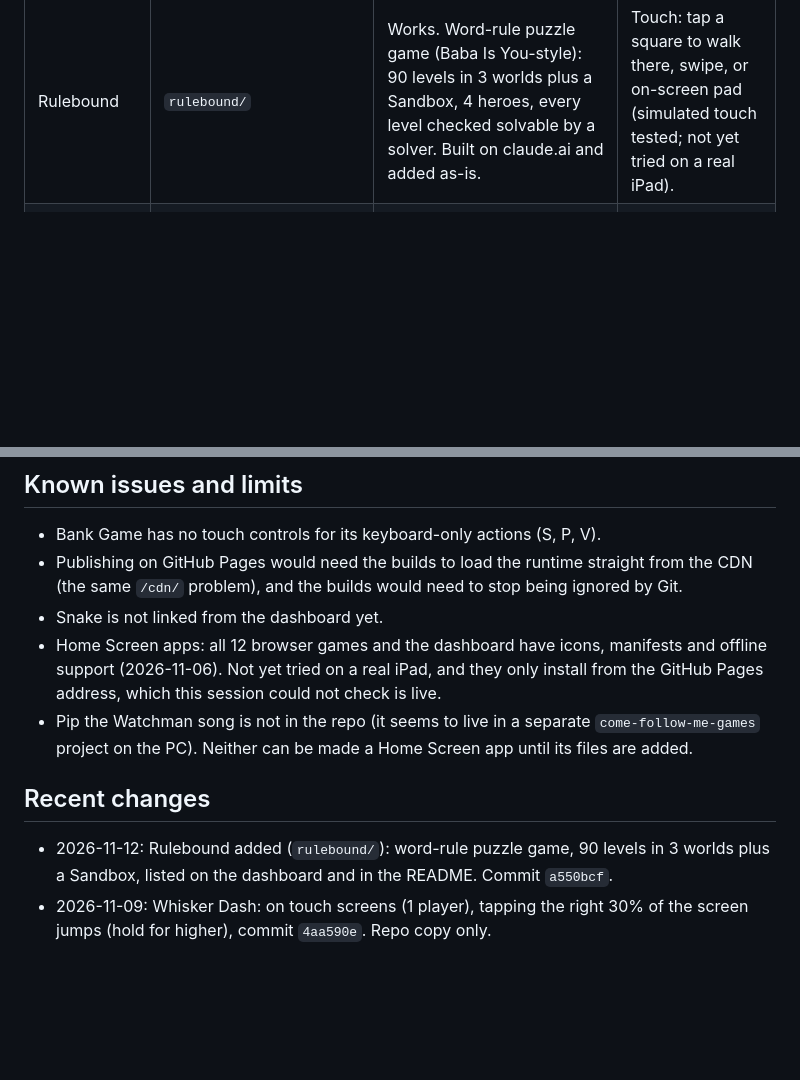
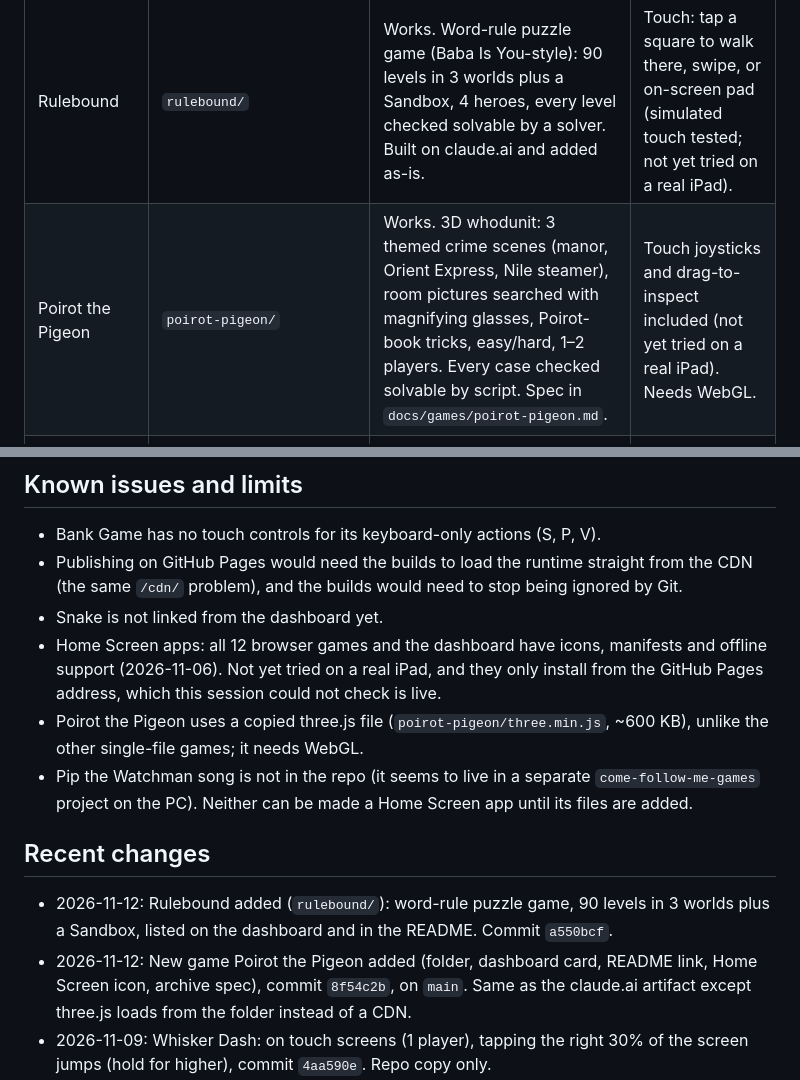
Before and after one commit to samueldee-oss/k12-sd-fun, a Markdown page: studio/STATUS.md, 2 parts joined by grey strips. Drawn GitHub-style; blank space fills up the shorter version.

Commit message:
Studio: status and report for Poirot the Pigeon
Co-Authored-By: Claude Opus 5.5 <noreply@anthropic.com>
Claude-Session: https://claude.ai/code/session_01ASV8YkK3xfAUzD23yQxuzN

```diff
--- a/studio/STATUS.md
+++ b/studio/STATUS.md
@@ -13,6 +13,7 @@ _Kept by Claude Code. Last updated 2026-11-12._
 | Pong (Level 1 warm-up) | `pong/` | Works. Touch: drag to move, tap to serve; in 2-player mode each half of the court moves its own paddle. | Yes (simulated touch tested; not yet tried on a real iPad). |
 | Whisker Dash | `whisker-dash/` | Works. 70 worlds, 341 levels, 1–2 players, a secret and a hint animal in every world, Home Screen app (cat-face icon) with a full-screen fit for phones. Plan in `whisker-dash/PLAN.md`; automated tests in `whisker-dash/tests/` all pass (2026-11-09). | Touch pad included (not yet tried on a real iPad). |
 | Rulebound | `rulebound/` | Works. Word-rule puzzle game (Baba Is You-style): 90 levels in 3 worlds plus a Sandbox, 4 heroes, every level checked solvable by a solver. Built on claude.ai and added as-is. | Touch: tap a square to walk there, swipe, or on-screen pad (simulated touch tested; not yet tried on a real iPad). |
+| Poirot the Pigeon | `poirot-pigeon/` | Works. 3D whodunit: 3 themed crime scenes (manor, Orient Express, Nile steamer), room pictures searched with magnifying glasses, Poirot-book tricks, easy/hard, 1–2 players. Every case checked solvable by script. Spec in `docs/games/poirot-pigeon.md`. | Touch joysticks and drag-to-inspect included (not yet tried on a real iPad). Needs WebGL. |
 | Snake (side project) | `experiments/snake-blender-mode/` | Works. Fixed 2026-10-20: body was invisible and the game "auto-ended" around 60-70 points. Swipe to steer. | Yes (simulated touch tested; not yet tried on a real iPad). |
 
 A comparison of the Bank Game versions (features, fun, systems lessons) is in `to-desktop/2026-10-21-1600-bank-game-version-comparison.md`.
@@ -29,11 +30,13 @@ A comparison of the Bank Game versions (features, fun, systems lessons) is in `t
 - Publishing on GitHub Pages would need the builds to load the runtime straight from the CDN (the same `/cdn/` problem), and the builds would need to stop being ignored by Git.
 - Snake is not linked from the dashboard yet.
 - Home Screen apps: all 12 browser games and the dashboard have icons, manifests and offline support (2026-11-06). Not yet tried on a real iPad, and they only install from the GitHub Pages address, which this session could not check is live.
+- Poirot the Pigeon uses a copied three.js file (`poirot-pigeon/three.min.js`, ~600 KB), unlike the other single-file games; it needs WebGL.
 - Pip the Watchman song is not in the repo (it seems to live in a separate `come-follow-me-games` project on the PC). Neither can be made a Home Screen app until its files are added.
 
 ## Recent changes
 
 - 2026-11-12: Rulebound added (`rulebound/`): word-rule puzzle game, 90 levels in 3 worlds plus a Sandbox, listed on the dashboard and in the README. Commit `a550bcf`.
+- 2026-11-12: New game Poirot the Pigeon added (folder, dashboard card, README link, Home Screen icon, archive spec), commit `8f54c2b`, on `main`. Same as the claude.ai artifact except three.js loads from the folder instead of a CDN.
 - 2026-11-09: Whisker Dash: on touch screens (1 player), tapping the right 30% of the screen jumps (hold for higher), commit `4aa590e`. Repo copy only.
 - 2026-11-09: Whisker Dash: a secret family and a hint animal in every world (ask it and it tells you exactly where), worlds 62–70 moved after Hotel Lobby 2, VIP Lounge renamed Secret Lounge, cat-face Home Screen icon; the wide view and auto-run from `c4f45c6` are now in the claude.ai page too (artifact publish #110). Commit `0e90ce5`.
 - 2026-11-09: Whisker Dash: full screen and the Home Screen app widen the view to the screen (climbing levels stay 480), new AUTO run button (hold down/tiptoe to stop), NOISE/WIND/GRAV meters moved to the top-right clear of touch buttons (commit `c4f45c6`). All tests pass, plus a wide-view sweep of all 296 levels. Repo copy only; not yet in the claude.ai artifact.
```
Also changed, not shown: studio/to-desktop/2026-11-12-1630-poirot-pigeon-added.md (added, +22 -0 lines).
